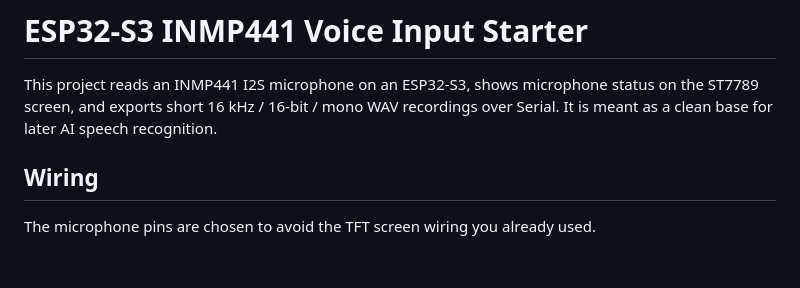
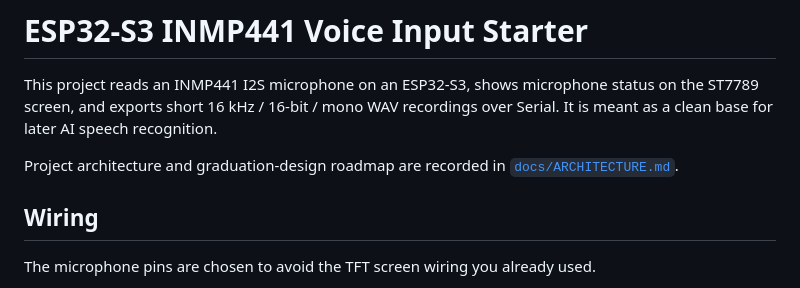
Before and after one commit to liu5020/esp32, a Markdown page: README.md, the part around the change. GitHub-like rendering; blank space fills up the shorter version.

Commit message:
Document voice sketch architecture

```diff
--- a/README.md
+++ b/README.md
@@ -4,6 +4,9 @@ This project reads an INMP441 I2S microphone on an ESP32-S3, shows microphone
 status on the ST7789 screen, and exports short 16 kHz / 16-bit / mono WAV
 recordings over Serial. It is meant as a clean base for later AI speech
 recognition.
+
+Project architecture and graduation-design roadmap are recorded in
+[`docs/ARCHITECTURE.md`](docs/ARCHITECTURE.md).
 
 ## Wiring
 
```
Also changed, not shown: docs/ARCHITECTURE.md (added, +125 -0 lines).
